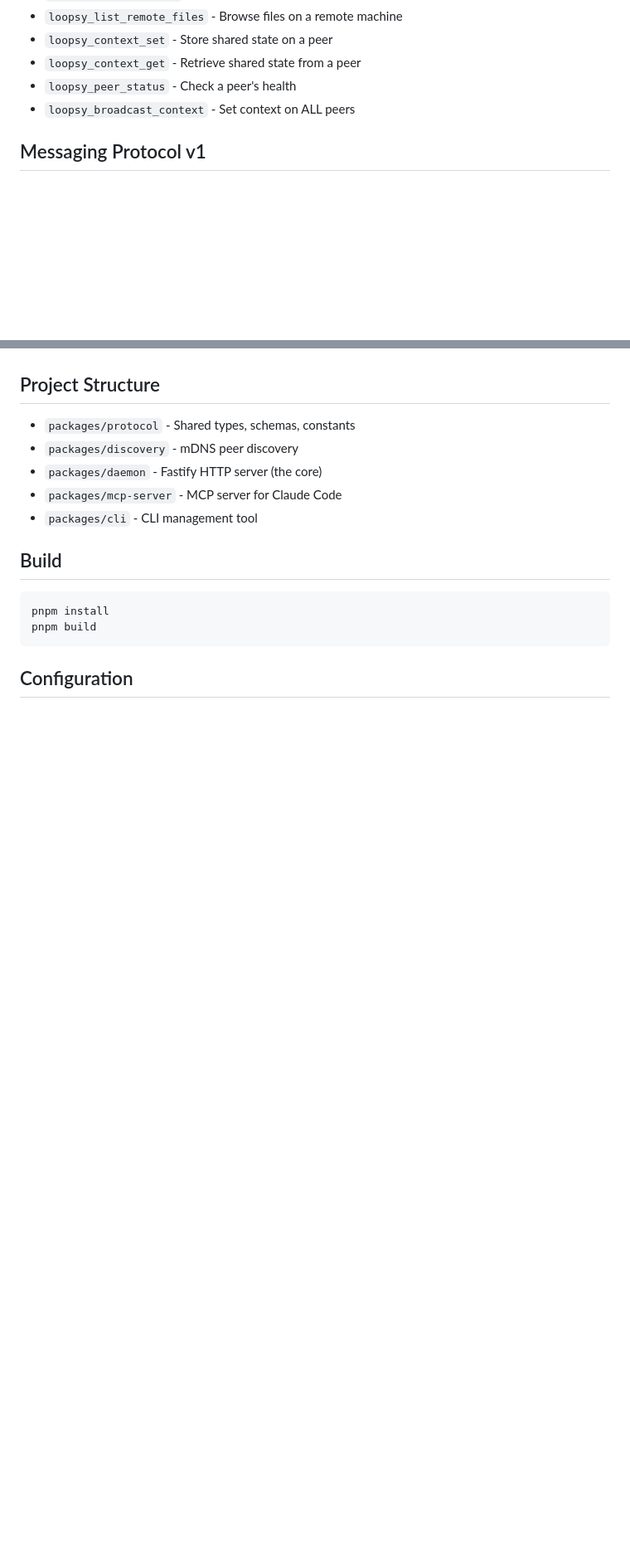
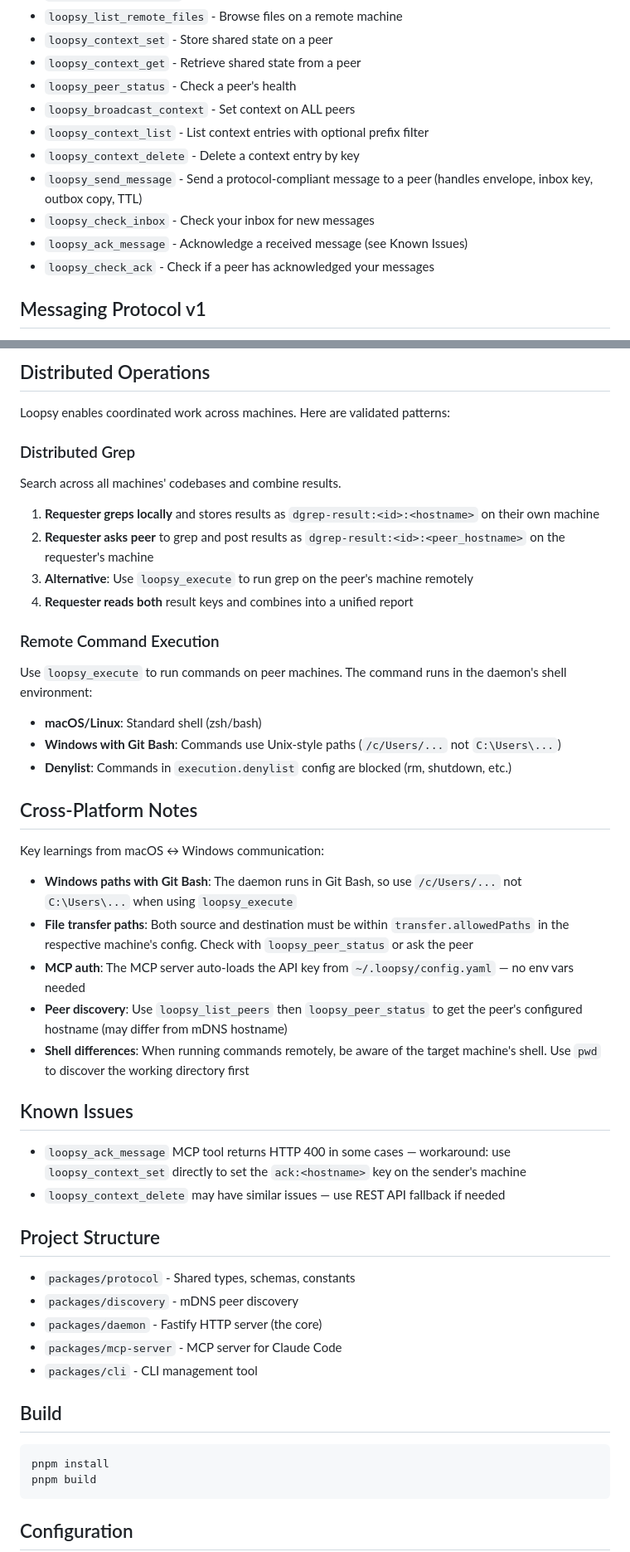
Before and after one commit to leox255/loopsy, a Markdown page: CLAUDE.md, 2 parts joined by grey strips. Shown at 83% size. Rendered like a GitHub page; blank space fills up the shorter version.

```diff
--- a/CLAUDE.md
+++ b/CLAUDE.md
@@ -26,6 +26,12 @@ When the Loopsy MCP server is running, you have these tools:
 - `loopsy_context_get` - Retrieve shared state from a peer
 - `loopsy_peer_status` - Check a peer's health
 - `loopsy_broadcast_context` - Set context on ALL peers
+- `loopsy_context_list` - List context entries with optional prefix filter
+- `loopsy_context_delete` - Delete a context entry by key
+- `loopsy_send_message` - Send a protocol-compliant message to a peer (handles envelope, inbox key, outbox copy, TTL)
+- `loopsy_check_inbox` - Check your inbox for new messages
+- `loopsy_ack_message` - Acknowledge a received message (see Known Issues)
+- `loopsy_check_ack` - Check if a peer has acknowledged your messages
 
 ## Messaging Protocol v1
 
@@ -172,3 +252,38 @@ DELETE http://localhost:19532/api/v1/context/inbox:leo:1771732800000-kai-a3f2
+## Distributed Operations
+
+Loopsy enables coordinated work across machines. Here are validated patterns:
+
+### Distributed Grep
+
+Search across all machines' codebases and combine results.
+
+1. **Requester greps locally** and stores results as `dgrep-result:<id>:<hostname>` on their own machine
+2. **Requester asks peer** to grep and post results as `dgrep-result:<id>:<peer_hostname>` on the requester's machine
+3. **Alternative**: Use `loopsy_execute` to run grep on the peer's machine remotely
+4. **Requester reads both** result keys and combines into a unified report
+
+### Remote Command Execution
+
+Use `loopsy_execute` to run commands on peer machines. The command runs in the daemon's shell environment:
+- **macOS/Linux**: Standard shell (zsh/bash)
+- **Windows with Git Bash**: Commands use Unix-style paths (`/c/Users/...` not `C:\Users\...`)
+- **Denylist**: Commands in `execution.denylist` config are blocked (rm, shutdown, etc.)
+
+## Cross-Platform Notes
+
+Key learnings from macOS ↔ Windows communication:
+
+- **Windows paths with Git Bash**: The daemon runs in Git Bash, so use `/c/Users/...` not `C:\Users\...` when using `loopsy_execute`
+- **File transfer paths**: Both source and destination must be within `transfer.allowedPaths` in the respective machine's config. Check with `loopsy_peer_status` or ask the peer
+- **MCP auth**: The MCP server auto-loads the API key from `~/.loopsy/config.yaml` — no env vars needed
+- **Peer discovery**: Use `loopsy_list_peers` then `loopsy_peer_status` to get the peer's configured hostname (may differ from mDNS hostname)
+- **Shell differences**: When running commands remotely, be aware of the target machine's shell. Use `pwd` to discover the working directory first
+
+## Known Issues
+
+- `loopsy_ack_message` MCP tool returns HTTP 400 in some cases — workaround: use `loopsy_context_set` directly to set the `ack:<hostname>` key on the sender's machine
+- `loopsy_context_delete` may have similar issues — use REST API fallback if needed
+
 ## Project Structure
 
 - `packages/protocol` - Shared types, schemas, constants
```
Also changed, not shown: other parts of CLAUDE.md (+74 -0 lines).
